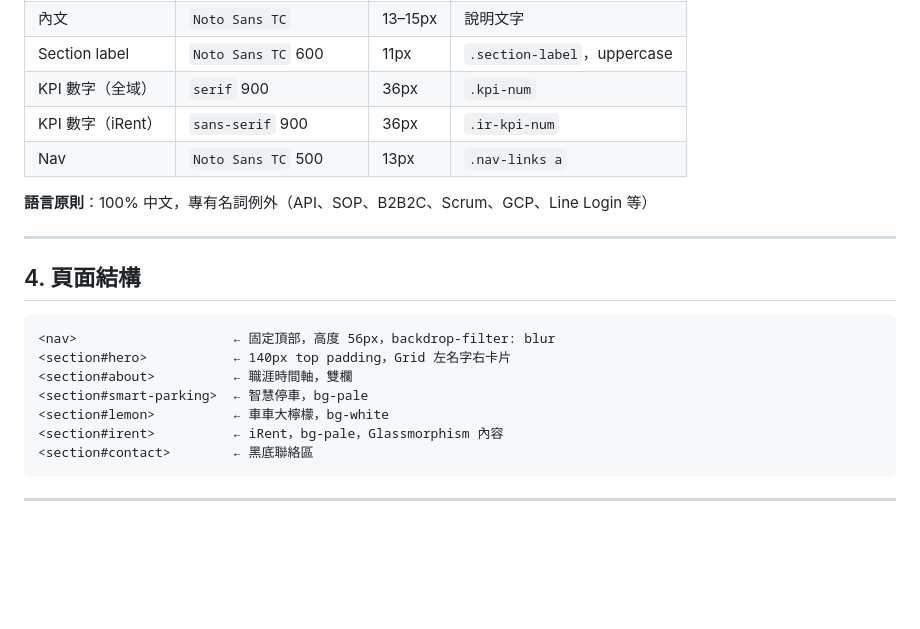
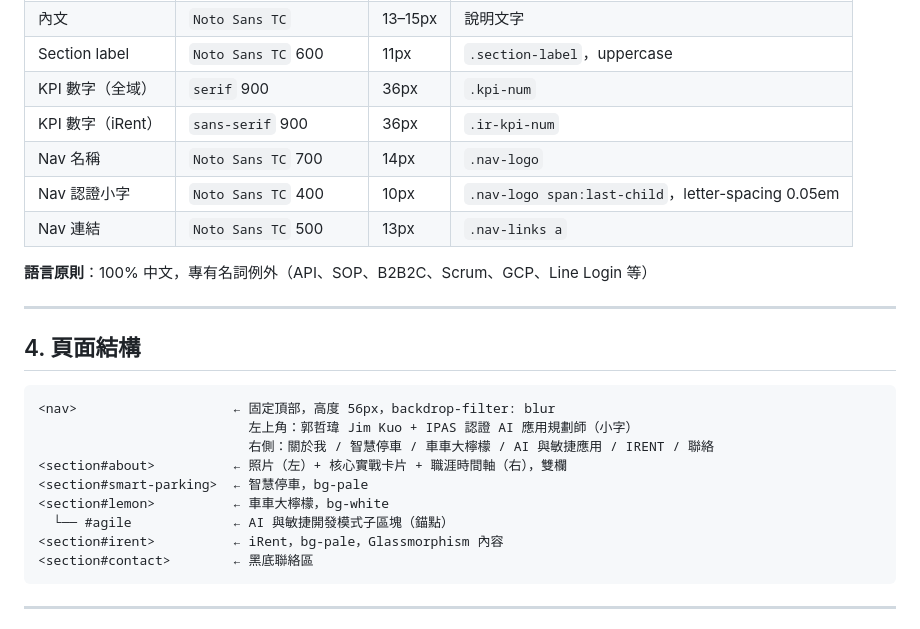
Before and after one commit to JimKuo-Lab/portfolio, a Markdown page: DESIGN.md, the part around the change. GitHub-like rendering; blank space fills up the shorter version.

Commit message:
Update docs: nav structure, IPAS cert, agile anchor
Co-Authored-By: Claude Sonnet 4.6 <noreply@anthropic.com>

````diff
--- a/DESIGN.md
+++ b/DESIGN.md
@@ -58,7 +58,9 @@ KPI 卡漸層   #5C3318 → #7B4A32   ir-kpi-card
 | Section label | `Noto Sans TC` 600 | 11px | `.section-label`，uppercase |
 | KPI 數字（全域） | `serif` 900 | 36px | `.kpi-num` |
 | KPI 數字（iRent） | `sans-serif` 900 | 36px | `.ir-kpi-num` |
-| Nav | `Noto Sans TC` 500 | 13px | `.nav-links a` |
+| Nav 名稱 | `Noto Sans TC` 700 | 14px | `.nav-logo` |
+| Nav 認證小字 | `Noto Sans TC` 400 | 10px | `.nav-logo span:last-child`，letter-spacing 0.05em |
+| Nav 連結 | `Noto Sans TC` 500 | 13px | `.nav-links a` |
 
 **語言原則**：100% 中文，專有名詞例外（API、SOP、B2B2C、Scrum、GCP、Line Login 等）
 
@@ -68,10 +70,12 @@ KPI 卡漸層   #5C3318 → #7B4A32   ir-kpi-card
 
 ```
 <nav>                    ← 固定頂部，高度 56px，backdrop-filter: blur
-<section#hero>           ← 140px top padding，Grid 左名字右卡片
-<section#about>          ← 職涯時間軸，雙欄
+                           左上角：郭哲瑋 Jim Kuo + IPAS 認證 AI 應用規劃師（小字）
+                           右側：關於我 / 智慧停車 / 車車大檸檬 / AI 與敏捷應用 / IRENT / 聯絡
+<section#about>          ← 照片（左）+ 核心實戰卡片 + 職涯時間軸（右），雙欄
 <section#smart-parking>  ← 智慧停車，bg-pale
 <section#lemon>          ← 車車大檸檬，bg-white
+  └── #agile             ← AI 與敏捷開發模式子區塊（錨點）
 <section#irent>          ← iRent，bg-pale，Glassmorphism 內容
 <section#contact>        ← 黑底聯絡區
 ```
````
